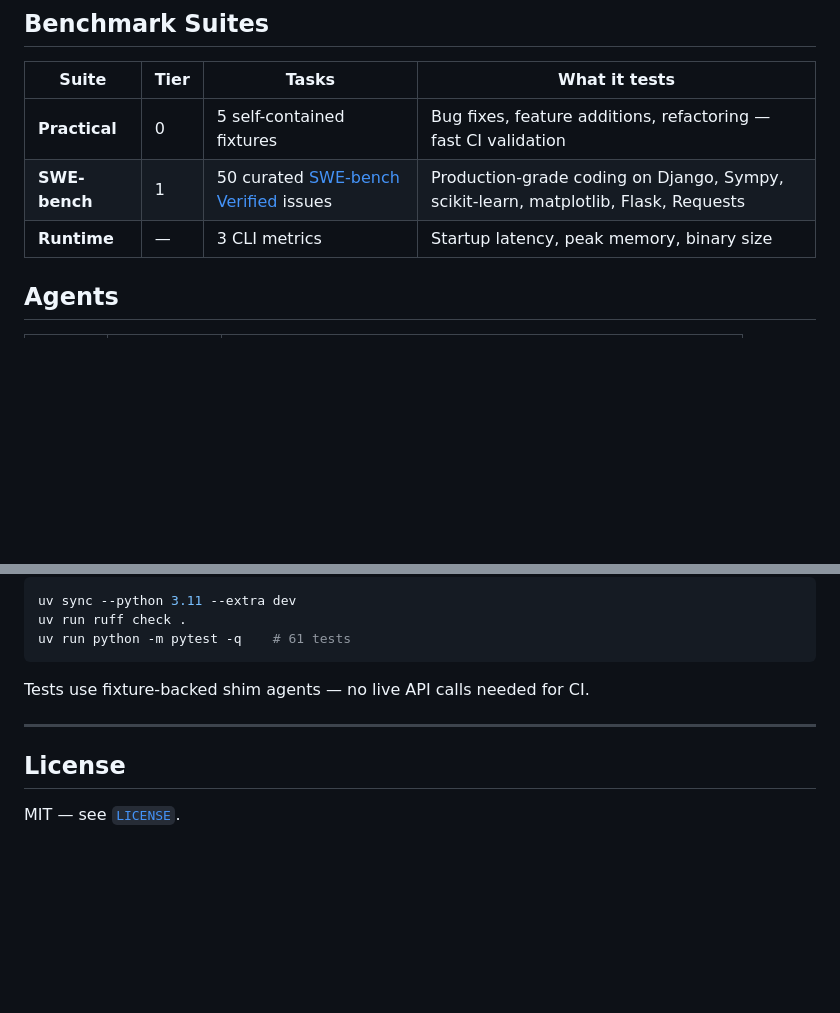
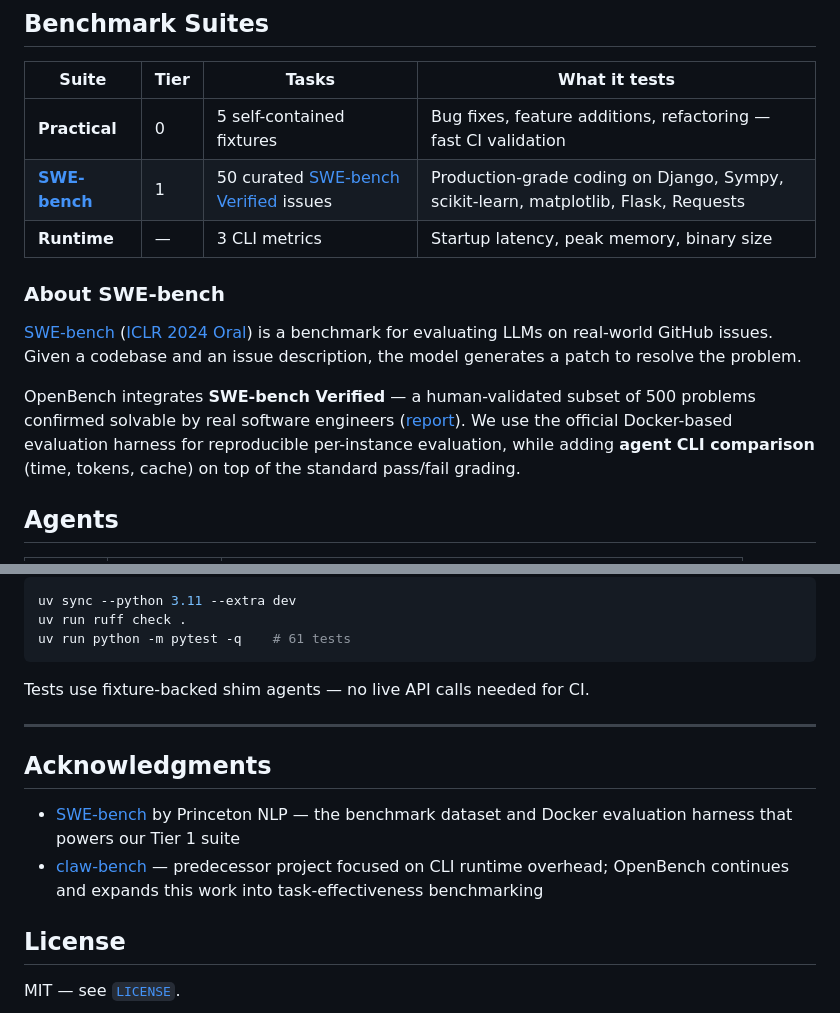
Before and after one commit to devswha/OpenBench, a Markdown page: README.md, 2 parts joined by grey strips. Drawn GitHub-style; blank space fills up the shorter version.

Commit message:
Add SWE-bench attribution and claw-bench acknowledgment to README
Co-Authored-By: Claude Opus 4.6 (1M context) <noreply@anthropic.com>

```diff
--- a/README.md
+++ b/README.md
@@ -45,8 +45,14 @@ Same tasks. Same environment. Comparable results.
 | Suite | Tier | Tasks | What it tests |
 |-------|------|-------|---------------|
 | **Practical** | 0 | 5 self-contained fixtures | Bug fixes, feature additions, refactoring — fast CI validation |
-| **SWE-bench** | 1 | 50 curated [SWE-bench Verified](https://www.swebench.com/) issues | Production-grade coding on Django, Sympy, scikit-learn, matplotlib, Flask, Requests |
+| **[SWE-bench](https://github.com/swe-bench/SWE-bench)** | 1 | 50 curated [SWE-bench Verified](https://www.swebench.com/) issues | Production-grade coding on Django, Sympy, scikit-learn, matplotlib, Flask, Requests |
 | **Runtime** | — | 3 CLI metrics | Startup latency, peak memory, binary size |
+
+### About SWE-bench
+
+[SWE-bench](https://github.com/swe-bench/SWE-bench) ([ICLR 2024 Oral](https://arxiv.org/abs/2310.06770)) is a benchmark for evaluating LLMs on real-world GitHub issues. Given a codebase and an issue description, the model generates a patch to resolve the problem.
+
+OpenBench integrates **SWE-bench Verified** — a human-validated subset of 500 problems confirmed solvable by real software engineers ([report](https://openai.com/index/introducing-swe-bench-verified/)). We use the official Docker-based evaluation harness for reproducible per-instance evaluation, while adding **agent CLI comparison** (time, tokens, cache) on top of the standard pass/fail grading.
 
 ## Agents
 
@@ -164,6 +170,11 @@ Tests use fixture-backed shim agents — no live API calls needed for CI.
 
 ---
 
+## Acknowledgments
+
+- [SWE-bench](https://github.com/swe-bench/SWE-bench) by Princeton NLP — the benchmark dataset and Docker evaluation harness that powers our Tier 1 suite
+- [claw-bench](https://github.com/devswha/claw-bench) — predecessor project focused on CLI runtime overhead; OpenBench continues and expands this work into task-effectiveness benchmarking
+
 ## License
 
 MIT — see [`LICENSE`](./LICENSE).
```
